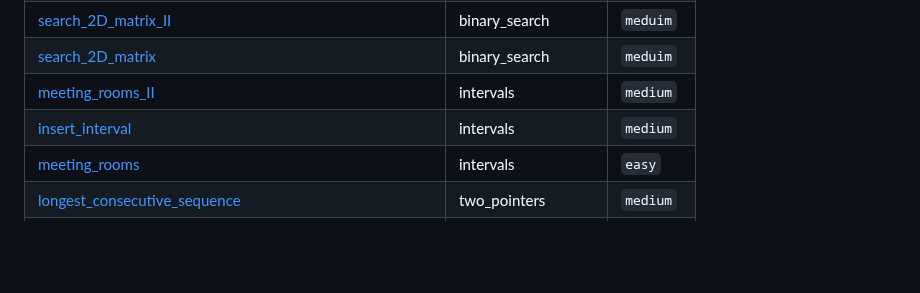
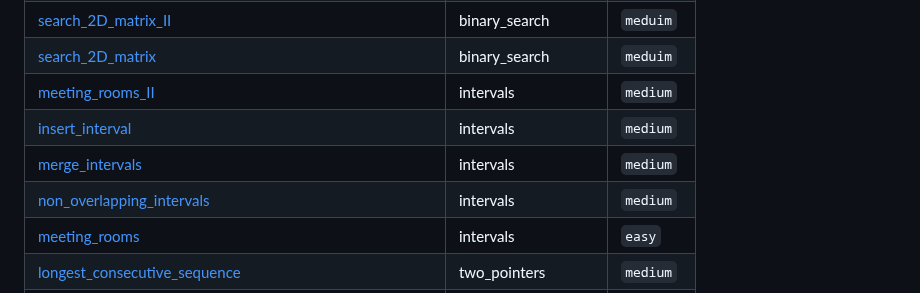
Before and after one commit to SebPuchi/LC100, a Markdown page: README.md, the part around the change. Rendered like a GitHub page; blank space fills up the shorter version.

Commit message:
UpdateREADME

```diff
--- a/README.md
+++ b/README.md
@@ -89,6 +89,8 @@ Once I feel comfortable with a completed question, I write up solutions notes an
 | [search_2D_matrix](./questions/binary_search/meduim/search_2D_matrix.py) | binary_search | `meduim` |
 | [meeting_rooms_II](./questions/intervals/medium/meeting_rooms_II.py) | intervals | `medium` |
 | [insert_interval](./questions/intervals/medium/insert_interval.py) | intervals | `medium` |
+| [merge_intervals](./questions/intervals/medium/merge_intervals.py) | intervals | `medium` |
+| [non_overlapping_intervals](./questions/intervals/medium/non_overlapping_intervals.py) | intervals | `medium` |
 | [meeting_rooms](./questions/intervals/easy/meeting_rooms.py) | intervals | `easy` |
 | [longest_consecutive_sequence](./questions/two_pointers/medium/longest_consecutive_sequence.py) | two_pointers | `medium` |
 | [3Sum](./questions/two_pointers/medium/3Sum.py) | two_pointers | `medium` |
```
